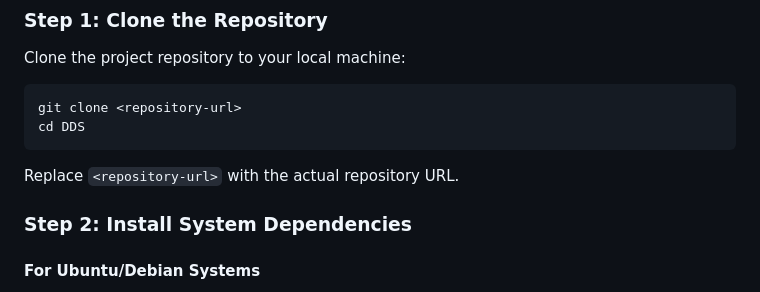
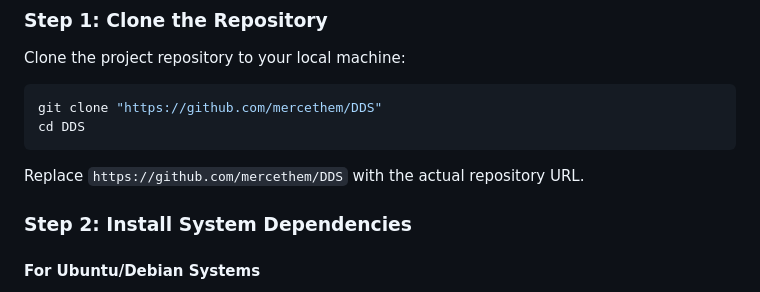
Before and after one commit to mercethem/DDS, a Markdown page: README.md, the part around the change. Rendered like a GitHub page.

Commit message:
Fix repository URL in README
Updated the clone command with the actual repository URL.

````diff
--- a/README.md
+++ b/README.md
@@ -95,11 +95,11 @@ The system includes:
 Clone the project repository to your local machine:
 
 ```bash
-git clone <repository-url>
+git clone "https://github.com/mercethem/DDS"
 cd DDS
 ```
 
-Replace `<repository-url>` with the actual repository URL.
+Replace `https://github.com/mercethem/DDS` with the actual repository URL.
 
 ### Step 2: Install System Dependencies
 
````
